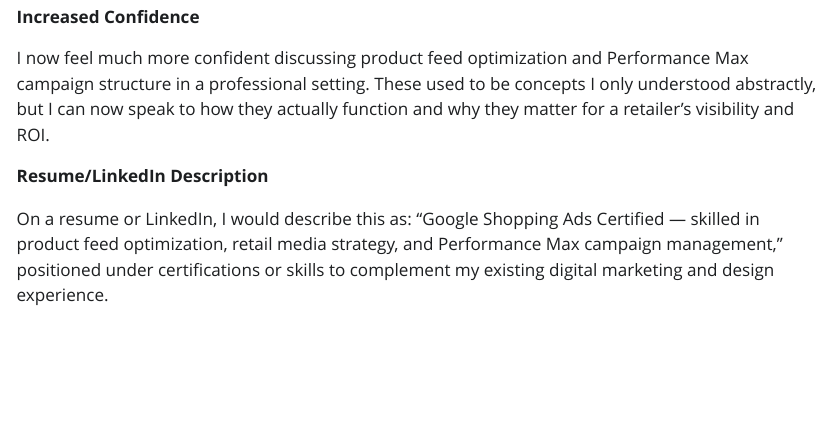
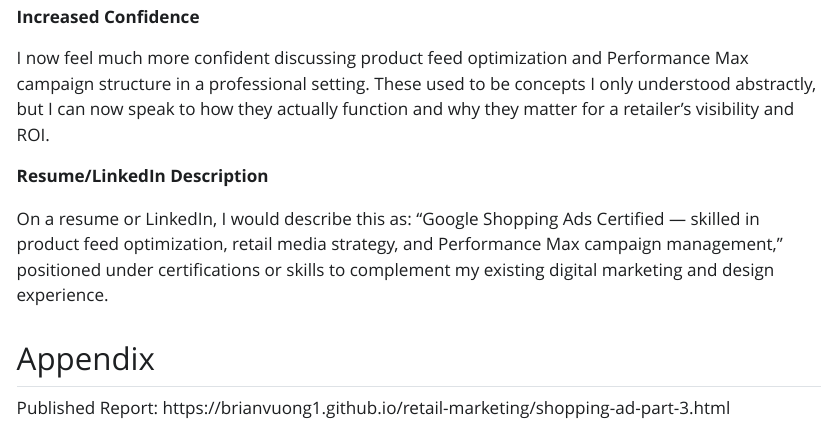
Before and after one commit to brianvuong1/retail-marketing, a Quarto document (shopping-ad-part-3.qmd): the page in a window 1100 px wide, from 1600 px down. The pictures show the output file shopping-ad-part-3.html that the author committed with the source, opened offline; Quarto's library style sheets are replaced by a plain one without menus.

```diff
--- a/shopping-ad-part-3.qmd
+++ b/shopping-ad-part-3.qmd
@@ -34,3 +34,7 @@
 **Resume/LinkedIn Description**
 
 On a resume or LinkedIn, I would describe this as: "Google Shopping Ads Certified — skilled in product feed optimization, retail media strategy, and Performance Max campaign management," positioned under certifications or skills to complement my existing digital marketing and design experience.
+
+## Appendix
+
+Published Report: https://brianvuong1.github.io/retail-marketing/shopping-ad-part-3.html
```
Also changed, not shown: shopping-ad-part-3.html, 1 other file.
